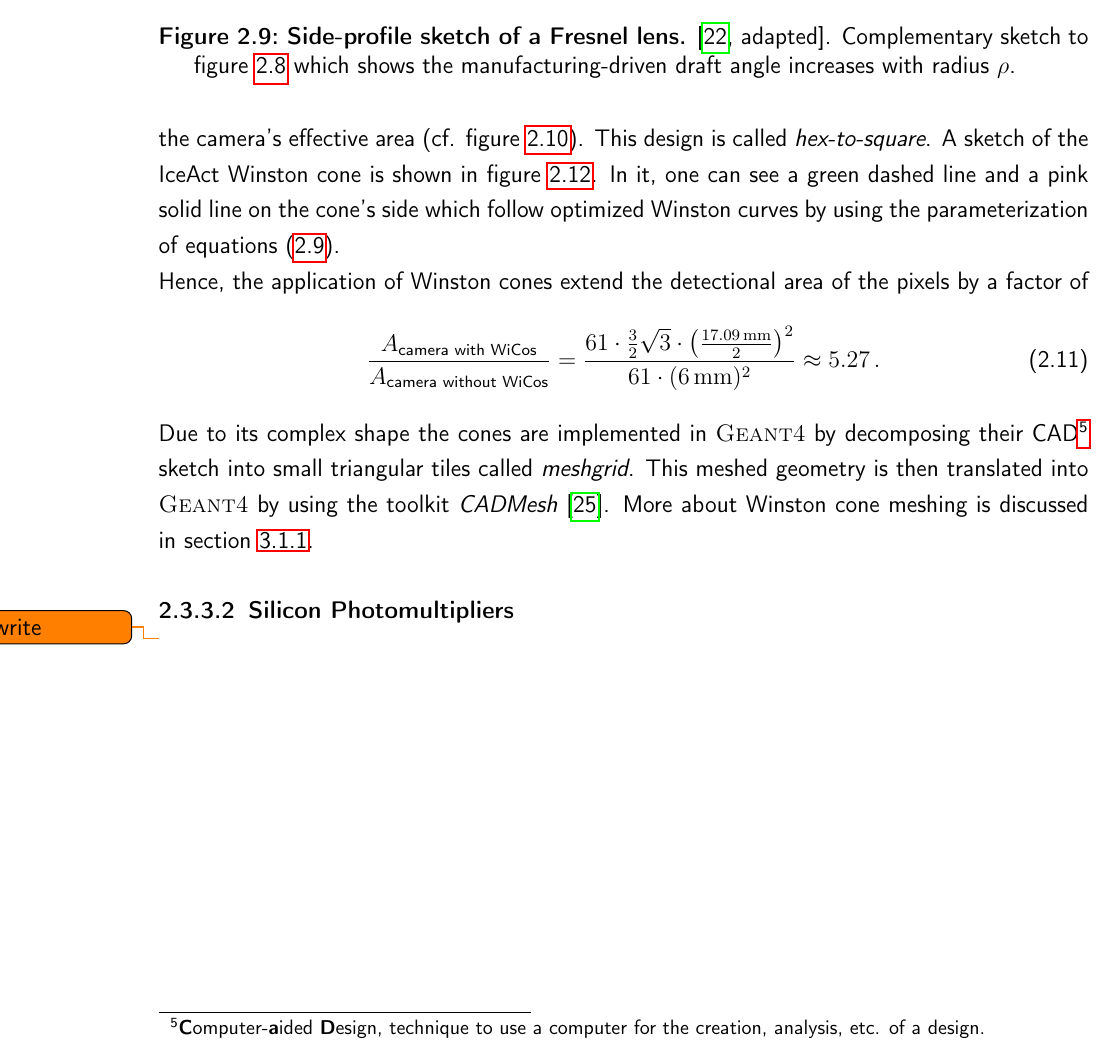
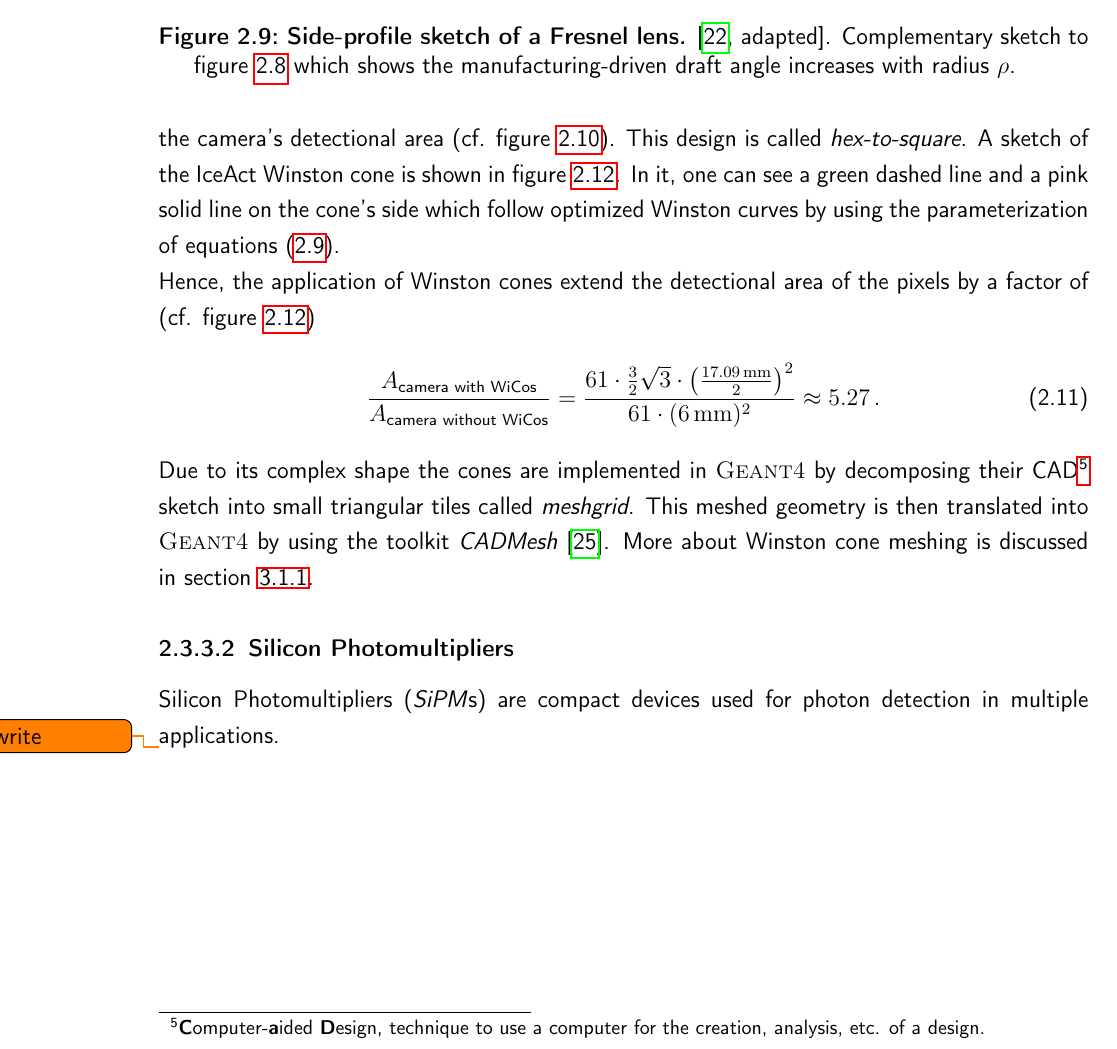
Before and after one commit to mrcgndr/master-thesis, a LaTeX thesis (masterthesis.tex, which reads chapters/iceact_model.tex): part of page 26 of 39, cut so that both start at the same text. Compiled offline with pdfLaTeX.

Commit message:
small adjustment in Winston cone section

```diff
--- a/chapters/iceact_model.tex
+++ b/chapters/iceact_model.tex
@@ -205,7 +205,7 @@ Another important quantity is the cone length $L$ which is given by \cite{wico:b
 \end{figure}
 
 By appropriate design, Winston cones fulfill all requirements for light concentrators in IceAct given by the optical layout (cf. figure \ref{iceact:camera:layout}).
-However, one can design an improved Winston cone for the purposes in IceAct since a hexagonal grid of quadratic pixels with an area of $\SI{6}{\milli\meter}\times\SI{6}{\milli\meter}$ is used \todo{referenz zur techn. Zeichnung der Kamera}. Instead of a radially symmetrical cone, the IceAct Winston cone is designed in such a way that the exit window fits the SiPM area while the entrance window is hexagonal to maximize the camera's effective area (cf. figure \ref{iceact:camera:picture}). This design is called \textit{hex-to-square}. A sketch of the IceAct Winston cone is shown in figure \ref{iceact:camera:iceact_wico_sketch}. In it, one can see a green dashed line and a pink solid line on the cone's side which follow optimized Winston curves by using the parameterization of equations \eqref{eq:wico:param}.
+However, one can design an improved Winston cone for the purposes in IceAct since a hexagonal grid of quadratic pixels with an area of $\SI{6}{\milli\meter}\times\SI{6}{\milli\meter}$ is used \todo{referenz zur techn. Zeichnung der Kamera}. Instead of a radially symmetrical cone, the IceAct Winston cone is designed in such a way that the exit window fits the SiPM area while the entrance window is hexagonal to maximize the camera's detectional area (cf. figure \ref{iceact:camera:picture}). This design is called \textit{hex-to-square}. A sketch of the IceAct Winston cone is shown in figure \ref{iceact:camera:iceact_wico_sketch}. In it, one can see a green dashed line and a pink solid line on the cone's side which follow optimized Winston curves by using the parameterization of equations \eqref{eq:wico:param}.
 
 \begin{figure}
 	\centering
@@ -214,7 +214,7 @@ However, one can design an improved Winston cone for the purposes in IceAct sinc
 	\label{iceact:camera:iceact_wico_sketch}
 \end{figure}
 
-Hence, the application of Winston cones extend the detectional area of the pixels by a factor of
+Hence, the application of Winston cones extend the detectional area of the pixels by a factor of (cf. figure \ref{iceact:camera:iceact_wico_sketch})
 \begin{align}
 	\frac{A_\text{camera with WiCos}}{A_\text{camera without WiCos}} = \frac{61\cdot \frac{3}{2}\sqrt{3}\cdot\left(\frac{\SI{17.09}{\milli\meter}}{2}\right)^2}{61\cdot(\SI{6}{\milli\meter})^2}\approx\num{5.27}\,.
 \end{align}
@@ -223,6 +223,6 @@ Due to its complex shape the cones are implemented in \geant by decomposing thei
 
 \subsubsection{Silicon Photomultipliers}\label{sec:sipm}
 
-
+Silicon Photomultipliers (\textit{SiPM}s) are compact devices used for photon detection in multiple applications.
 
 \todo{write}
```
